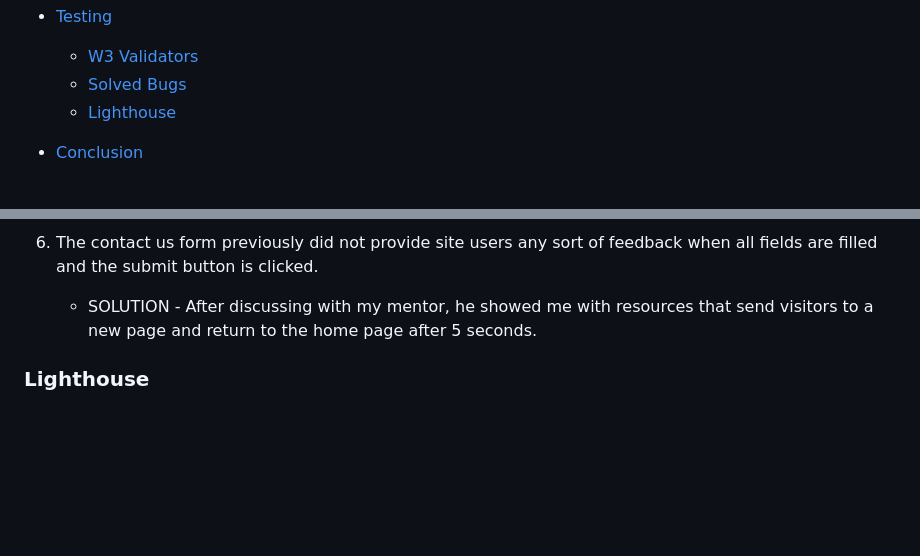
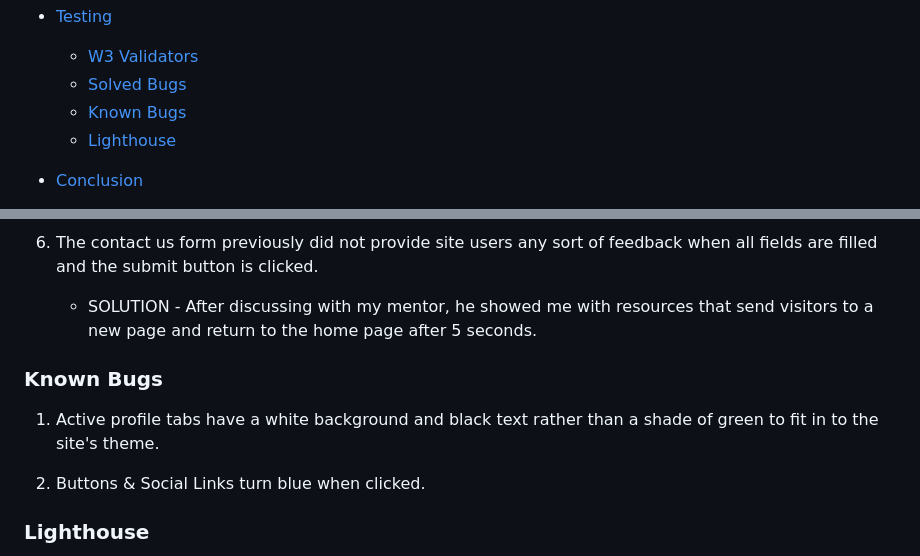
Before and after one commit to coderlawa/milestoneOne, a Markdown page: README.md, 2 parts joined by grey strips. GitHub-like rendering; blank space fills up the shorter version.

Commit message:
README updated: known bugs added

```diff
--- a/README.md
+++ b/README.md
@@ -42,6 +42,7 @@ This website has been built to accomodate most visitors needs, regardless of the
 * [Testing](#testing)
     * [W3 Validators](#w3-validators)
     * [Solved Bugs](#solved-bugs)
+    * [Known Bugs](#known-bugs)
     * [Lighthouse](#lighthouse)
 
 * [Conclusion](#conclusion)
@@ -309,6 +310,12 @@ The well-known [W3 HTML](https://validator.w3.org/) was used to validate the all
 
     * SOLUTION - After discussing with my mentor, he showed me with resources that send visitors to a new page and return to the home page after 5 seconds.
 
+### Known Bugs
+
+1. Active profile tabs have a white background and black text rather than a shade of green to fit in to the site's theme.
+
+2. Buttons & Social Links turn blue when clicked.
+
 ### Lighthouse
 
 I used the Lighthouse Google Chrome Developer Tool to perform tests on performance, accessibility, best practices of the website.
```
